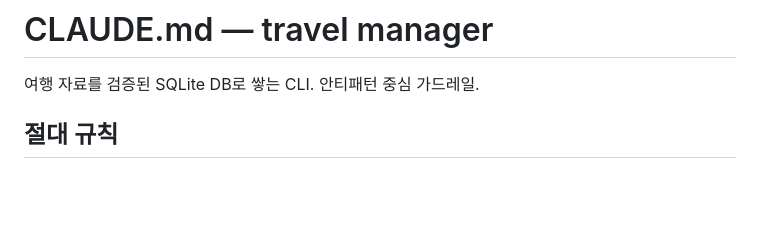
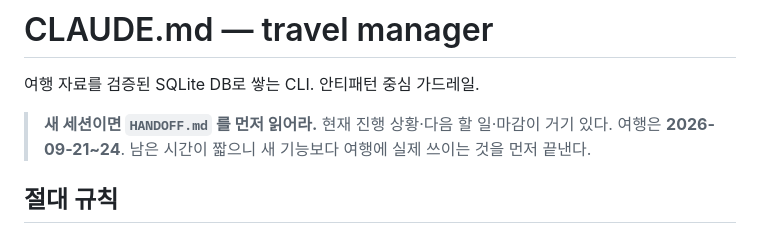
Before and after one commit to drasticlife/travel_manager, a Markdown page: CLAUDE.md, the part around the change. Drawn GitHub-style; blank space fills up the shorter version.

```diff
--- a/CLAUDE.md
+++ b/CLAUDE.md
@@ -1,6 +1,9 @@
 # CLAUDE.md — travel manager
 
 여행 자료를 검증된 SQLite DB로 쌓는 CLI. 안티패턴 중심 가드레일.
+
+> **새 세션이면 `HANDOFF.md` 를 먼저 읽어라.** 현재 진행 상황·다음 할 일·마감이 거기 있다.
+> 여행은 **2026-09-21~24**. 남은 시간이 짧으니 새 기능보다 여행에 실제 쓰이는 것을 먼저 끝낸다.
 
 ## 절대 규칙
 
```
Also changed, not shown: HANDOFF.md (added, +93 -0 lines).
